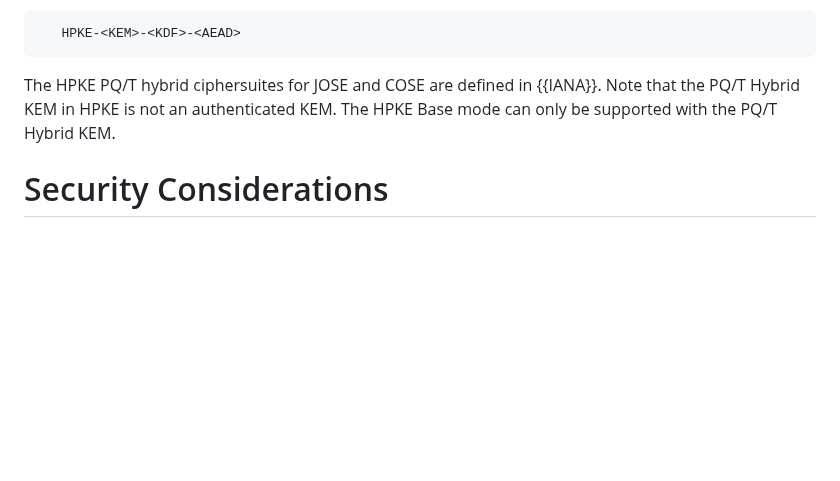
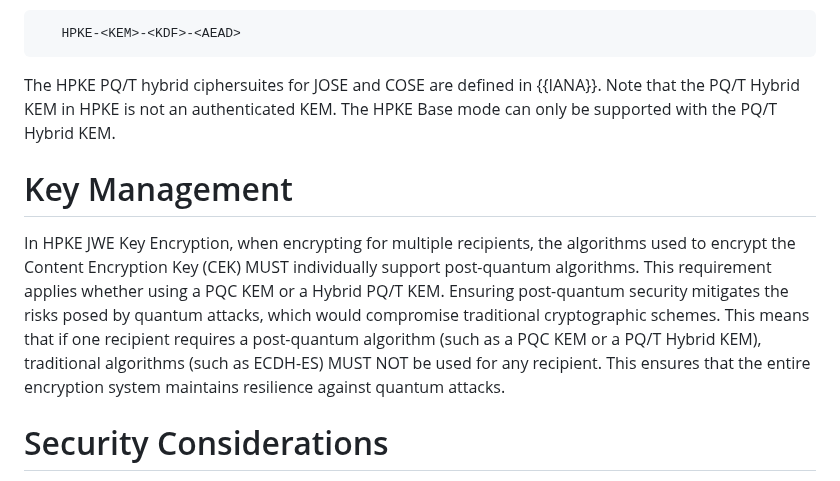
Before and after one commit to tireddy2/Hybrid-KEM-with-COSE-JOSE, a Markdown page: draft-reddy-cose-jose-pqc-hybrid-hpke.md, the part around the change. Drawn GitHub-style; blank space fills up the shorter version.

Commit message:
Address comments from Orie

```diff
--- a/draft-reddy-cose-jose-pqc-hybrid-hpke.md
+++ b/draft-reddy-cose-jose-pqc-hybrid-hpke.md
@@ -113,6 +113,10 @@ For readability the algorithm ciphersuites labels are built according to the fol
 
 The HPKE PQ/T hybrid ciphersuites for JOSE and COSE are defined in {{IANA}}. Note that the PQ/T Hybrid KEM in HPKE is not an authenticated KEM. The HPKE Base mode can only be supported with the PQ/T Hybrid KEM.
 
+# Key Management
+
+In HPKE JWE Key Encryption, when encrypting for multiple recipients, the algorithms used to encrypt the Content Encryption Key (CEK) MUST individually support post-quantum algorithms. This requirement applies whether using a PQC KEM or a Hybrid PQ/T KEM. Ensuring post-quantum security mitigates the risks posed by quantum attacks, which would compromise traditional cryptographic schemes. This means that if one recipient requires a post-quantum algorithm (such as a PQC KEM or a PQ/T Hybrid KEM), traditional algorithms (such as ECDH-ES) MUST NOT be used for any recipient. This ensures that the entire encryption system maintains resilience against quantum attacks.
+
 # Security Considerations
 
 The security considerations in [I-D.connolly-cfrg-xwing-kem] are to be taken into account.
```
